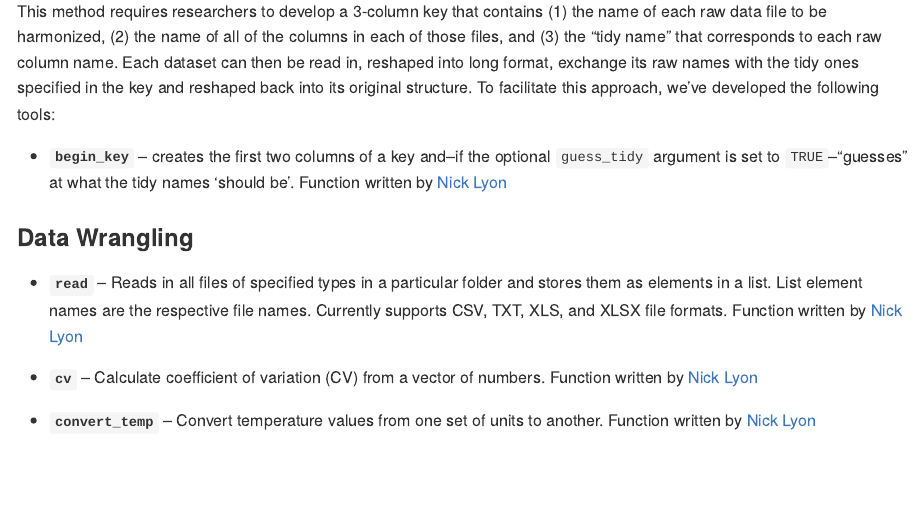
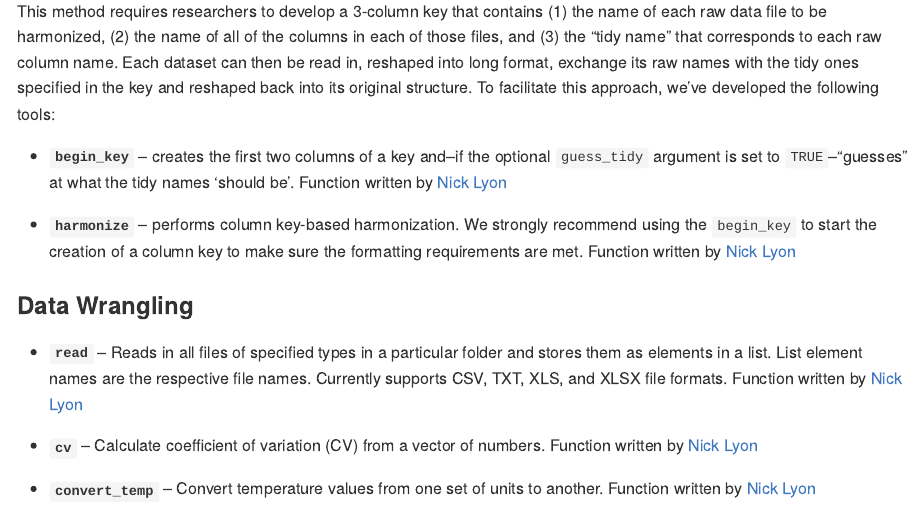
Before and after one commit to lter/ltertools, an R Markdown document (README.Rmd): the page in a window 1100 px wide, from 890 px down. The pictures show the output file README.md that the author committed with the source, drawn offline in the style of GitHub; badge pictures from the web are left out.

Commit message:
Added `harmonize` to NEWS and README

```diff
--- a/README.Rmd
+++ b/README.Rmd
@@ -42,6 +42,8 @@ This method requires researchers to develop a 3-column key that contains (1) the
 
 - **`begin_key`** -- creates the first two columns of a key and--if the optional `guess_tidy` argument is set to `TRUE`--"guesses" at what the tidy names 'should be'. Function written by [Nick Lyon](https://njlyon0.github.io/)
 
+- **`harmonize`** -- performs column key-based harmonization. We strongly recommend using the `begin_key` to start the creation of a column key to make sure the formatting requirements are met. Function written by [Nick Lyon](https://njlyon0.github.io/)
+
 ### Data Wrangling
 
 - **`read`** -- Reads in all files of specified types in a particular folder and stores them as elements in a list. List element names are the respective file names. Currently supports CSV, TXT, XLS, and XLSX file formats. Function written by [Nick Lyon](https://njlyon0.github.io/)
```
Also changed, not shown: NEWS.md (+1 -0 lines), README.md.
